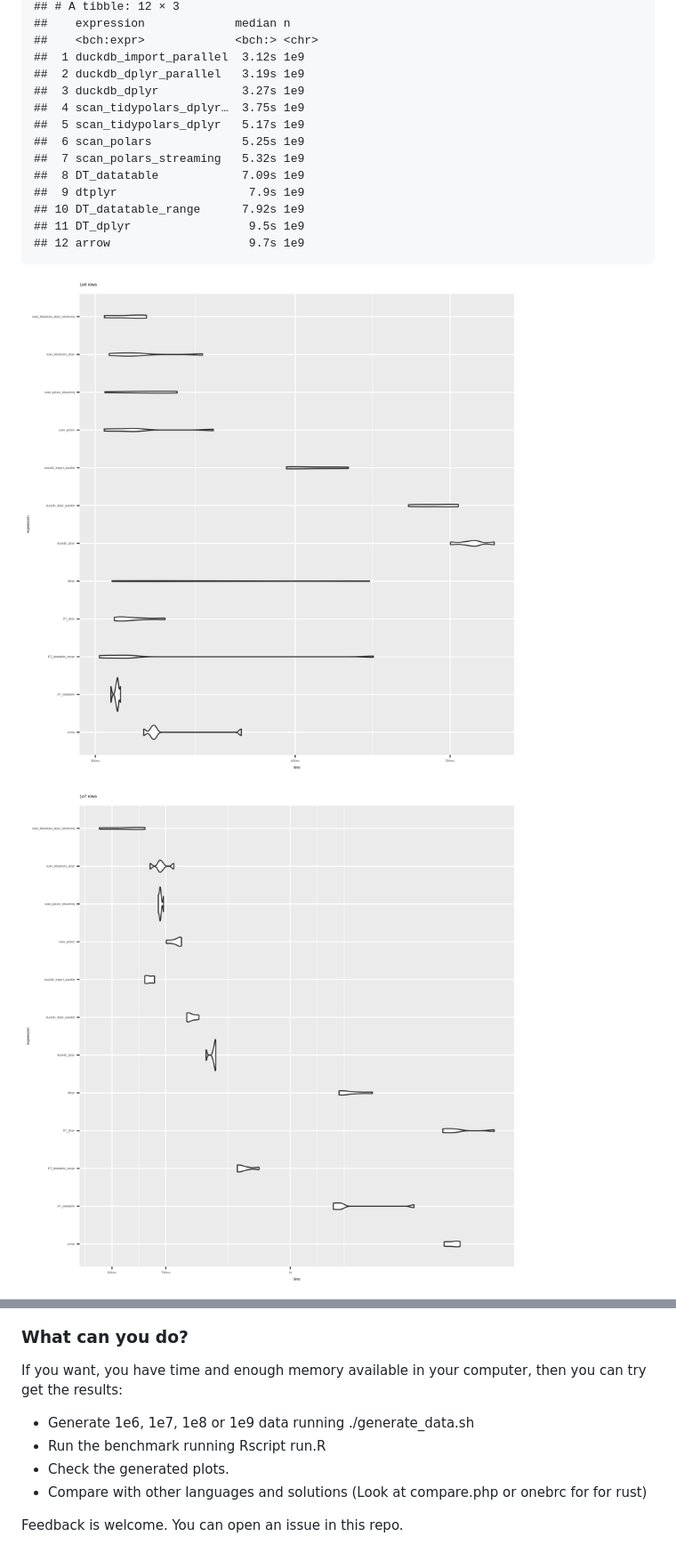
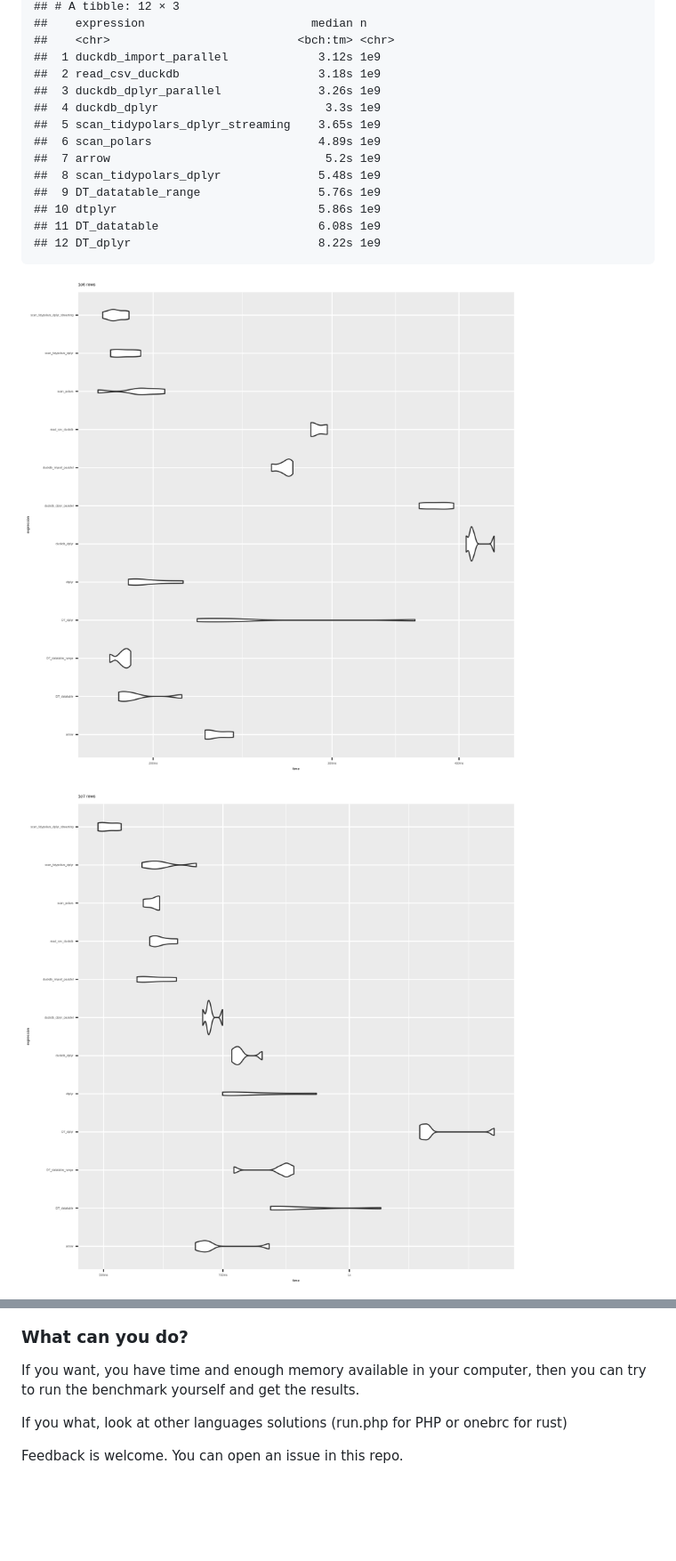
Before and after one commit to jrosell/1br, a Markdown page: README.md, 2 parts joined by grey strips. Shown: that part at 89% size. Drawn GitHub-style; pictures changed too: output/2025-09-21_1e6_rows.png, output/2025-09-21_1e7_rows.png; blank space fills up the shorter version.

Commit message:
update results 1e9

```diff
--- a/README.md
+++ b/README.md
@@ -95,18 +99,18 @@ read_rds(here::here("output", "2025-09-21_all.rds")) |>
     ## # A tibble: 12 × 3
-    ##    expression             median n
-    ##    <bch:expr>             <bch:> <chr>
-    ##  1 duckdb_import_parallel  3.12s 1e9
-    ##  2 duckdb_dplyr_parallel   3.19s 1e9
-    ##  3 duckdb_dplyr            3.27s 1e9
-    ##  4 scan_tidypolars_dplyr…  3.75s 1e9
-    ##  5 scan_tidypolars_dplyr   5.17s 1e9
-    ##  6 scan_polars             5.25s 1e9
-    ##  7 scan_polars_streaming   5.32s 1e9
-    ##  8 DT_datatable            7.09s 1e9
-    ##  9 dtplyr                   7.9s 1e9
-    ## 10 DT_datatable_range      7.92s 1e9
-    ## 11 DT_dplyr                 9.5s 1e9
-    ## 12 arrow                    9.7s 1e9
+    ##    expression                        median n
+    ##    <chr>                           <bch:tm> <chr>
+    ##  1 duckdb_import_parallel             3.12s 1e9
+    ##  2 read_csv_duckdb                    3.18s 1e9
+    ##  3 duckdb_dplyr_parallel              3.26s 1e9
+    ##  4 duckdb_dplyr                        3.3s 1e9
+    ##  5 scan_tidypolars_dplyr_streaming    3.65s 1e9
+    ##  6 scan_polars                        4.89s 1e9
+    ##  7 arrow                               5.2s 1e9
+    ##  8 scan_tidypolars_dplyr              5.48s 1e9
+    ##  9 DT_datatable_range                 5.76s 1e9
+    ## 10 dtplyr                             5.86s 1e9
+    ## 11 DT_datatable                       6.08s 1e9
+    ## 12 DT_dplyr                           8.22s 1e9
 
 ![](output/2025-09-21_1e6_rows.png)
 
@@ -131,12 +135,9 @@ read_rds(here::here("output", "2025-09-21_all.rds")) |>
 ### What can you do?
 
 If you want, you have time and enough memory available in your computer,
-then you can try get the results:
+then you can try to run the benchmark yourself and get the results.
 
-- Generate 1e6, 1e7, 1e8 or 1e9 data running ./generate_data.sh
-- Run the benchmark running Rscript run.R
-- Check the generated plots.
-- Compare with other languages and solutions (Look at compare.php or
-  onebrc for for rust)
+If you what, look at other languages solutions (run.php for PHP or
+onebrc for rust)
 
 Feedback is welcome. You can open an issue in this repo.
```
Also changed, not shown: other parts of README.md (+60 -56 lines), output/2025-09-21_1e8_rows.png, output/2025-09-21_1e9_rows.png, output/2025-09-21_all_rows.png, 7 other files.
